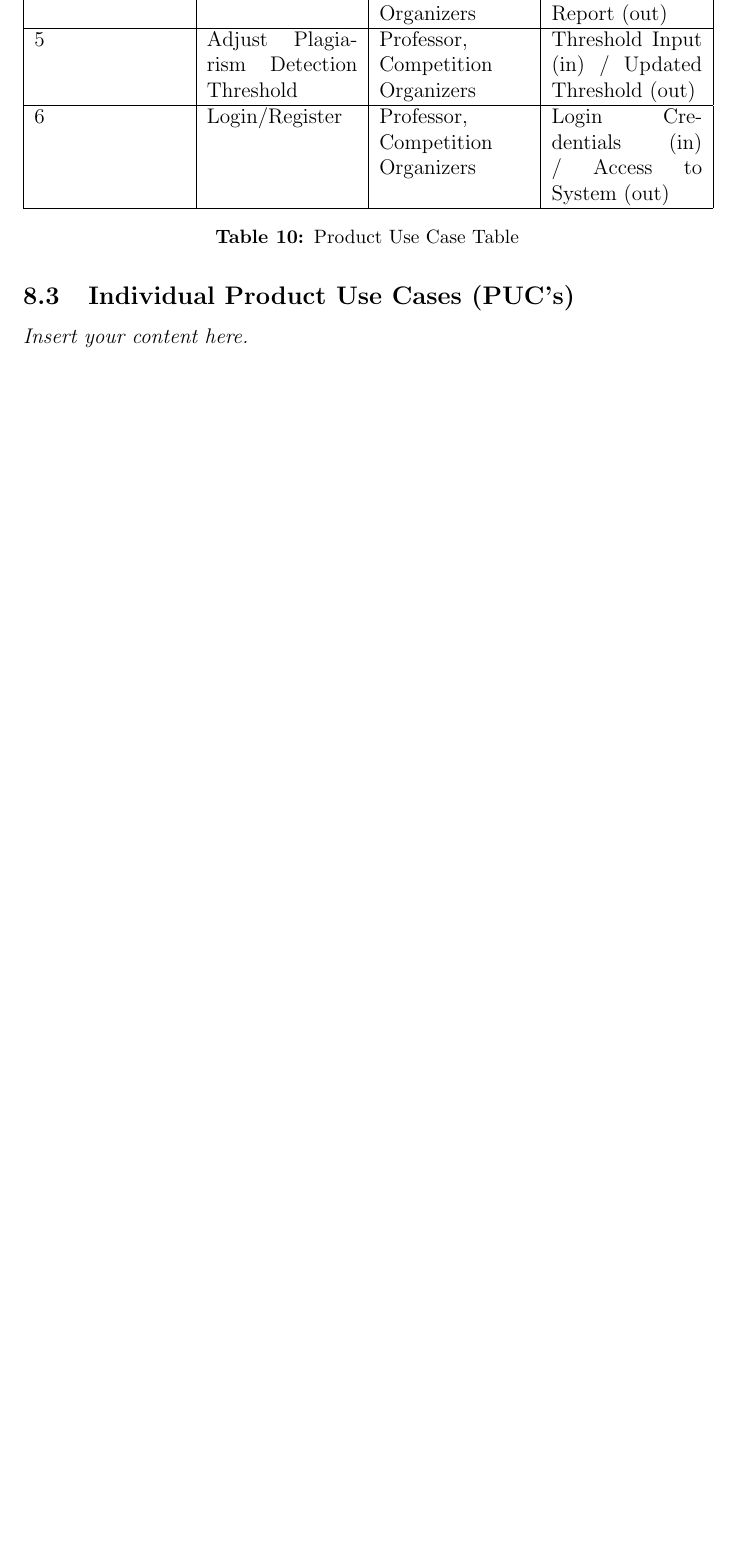
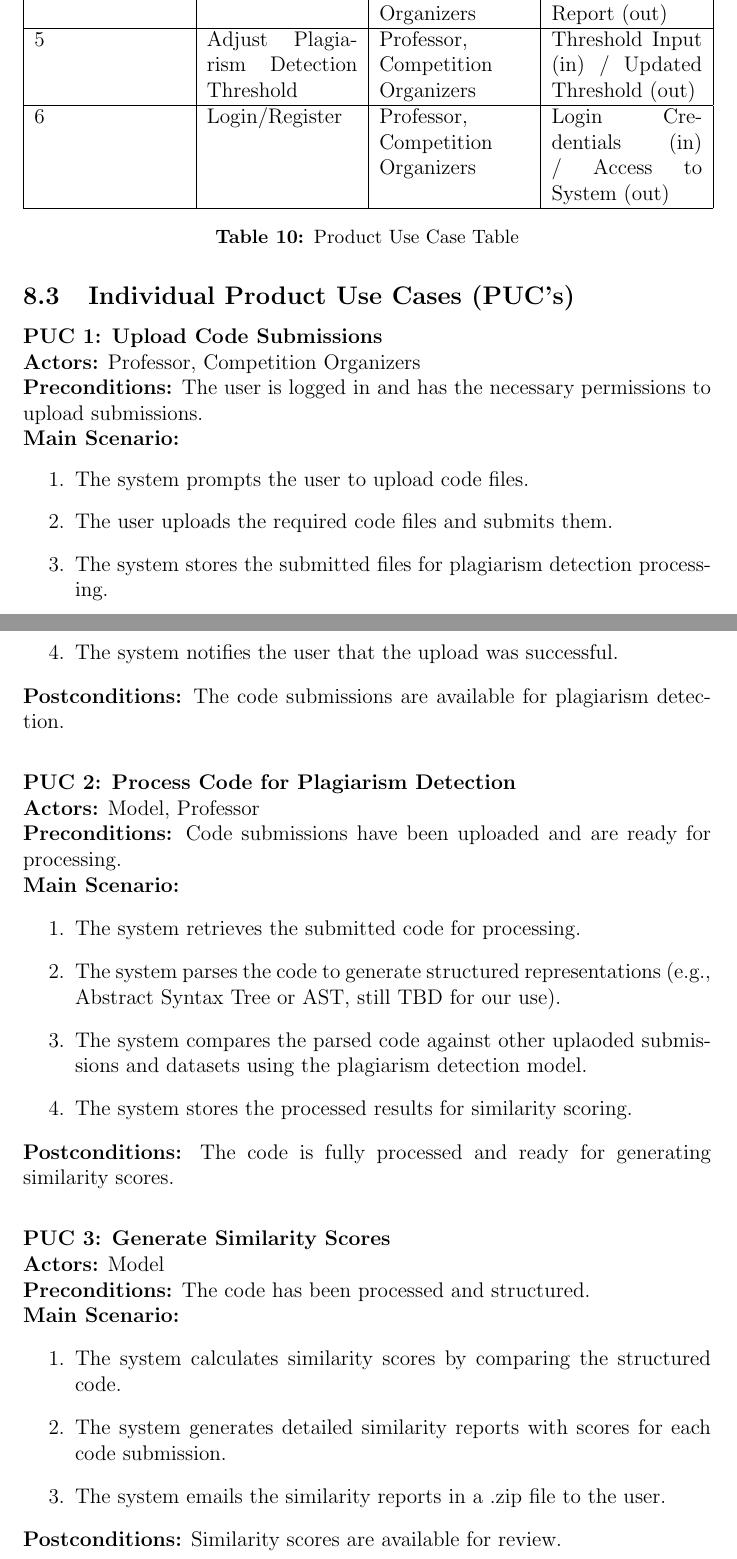
Before and after one commit to lilweege/SyntaxSentinels, a LaTeX document (docs/SRS-Volere/SRS.tex): part of page 25 of 52 before the commit and two parts of pages 25 and 26 of 54 after it, the two joined at a grey line, cut so that both start at the same text, the shorter picture padded with empty space. Compiled offline with pdfLaTeX.

Commit message:
feat: Individual PUC

```diff
--- a/docs/SRS-Volere/SRS.tex
+++ b/docs/SRS-Volere/SRS.tex
@@ -539,4 +540,37 @@ while also supporting students in understanding the ethical use of code.
 \captionof{table}{Product Use Case Table}
 
 \subsection{Individual Product Use Cases (PUC's)}
-\lips
+\textbf{PUC 1: Upload Code Submissions}\\
+\textbf{Actors:} Professor, Competition Organizers\\
+\textbf{Preconditions:} The user is logged in and has the necessary permissions to upload submissions.\\
+\textbf{Main Scenario:}
+\begin{enumerate}
+    \item The system prompts the user to upload code files.
+    \item The user uploads the required code files and submits them.
+    \item The system stores the submitted files for plagiarism detection processing.
+    \item The system notifies the user that the upload was successful.
+\end{enumerate}
+\textbf{Postconditions:} The code submissions are available for plagiarism detection.\\[0.2cm]
+
+\textbf{PUC 2: Process Code for Plagiarism Detection}\\
+\textbf{Actors:} Model, Professor\\
+\textbf{Preconditions:} Code submissions have been uploaded and are ready for processing.\\
+\textbf{Main Scenario:}
+\begin{enumerate}
+    \item The system retrieves the submitted code for processing.
+    \item The system parses the code to generate structured representations (e.g., Abstract Syntax Tree or AST, still TBD for our use).
+    \item The system compares the parsed code against other uplaoded submissions and datasets using the plagiarism detection model.
+    \item The system stores the processed results for similarity scoring.
+\end{enumerate}
+\textbf{Postconditions:} The code is fully processed and ready for generating similarity scores.\\[0.2cm]
+
+\textbf{PUC 3: Generate Similarity Scores}\\
+\textbf{Actors:} Model\\
+\textbf{Preconditions:} The code has been processed and structured.\\
+\textbf{Main Scenario:}
+\begin{enumerate}
+    \item The system calculates similarity scores by comparing the structured code.
+    \item The system generates detailed similarity reports with scores for each code submission.
+    \item The system emails the similarity reports in a .zip file to the user.
+\end{enumerate}
+\textbf{Postconditions:} Similarity scores are available for review.\\[0.2cm]
```
Also changed, not shown: docs/SRS-Volere/SRS.pdf, docs/SRS-Volere/SRS.tex (42 more changed lines).
